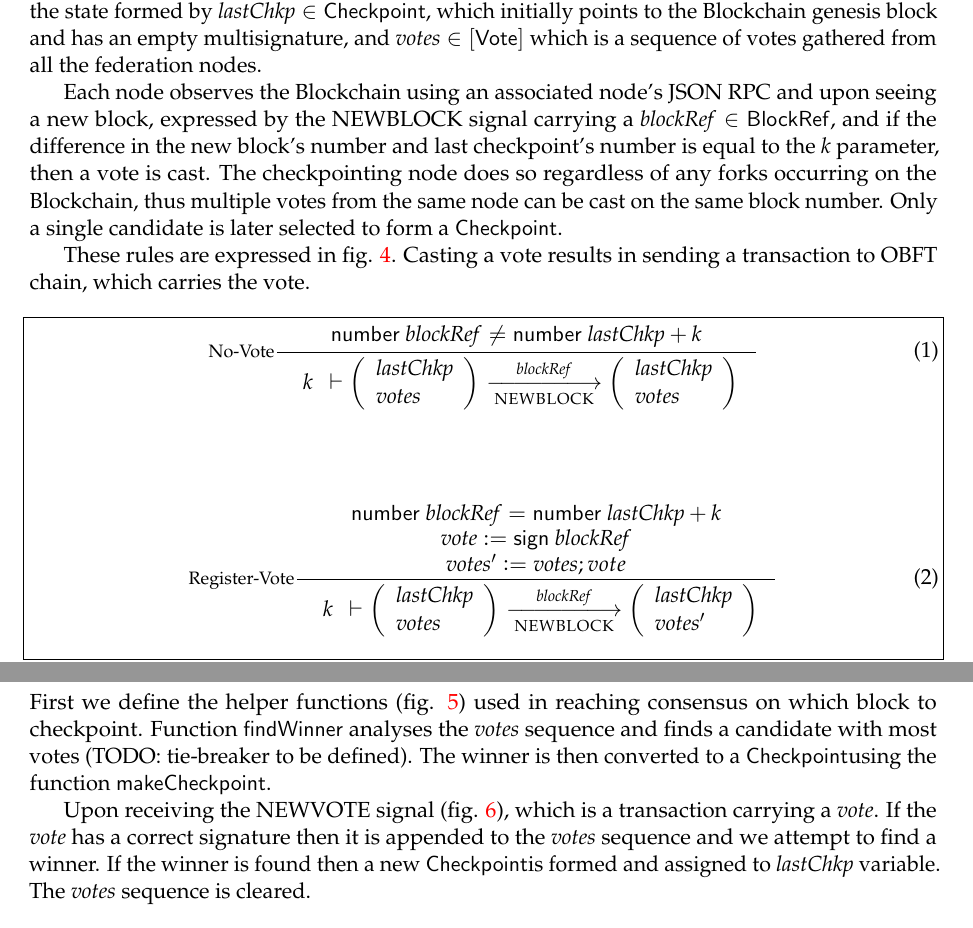
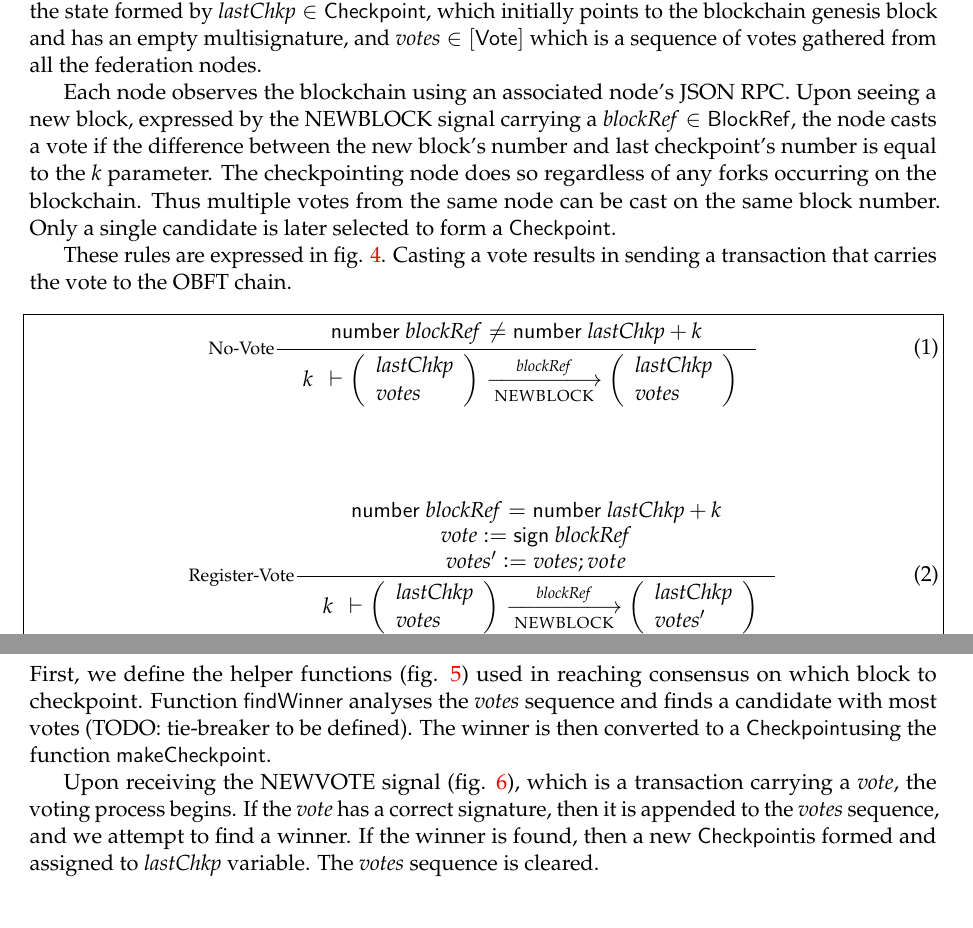
Before and after one commit to input-output-hk/OBFT-Checkpointing-Specification, a LaTeX document (formal-spec/main.tex, which reads formal-spec/obft.tex): two parts of pages 3 and 4 of 7, joined at a grey line, cut so that both start at the same text. Compiled offline with pdfLaTeX.

Commit message:
ETCM-730 Proof read OBFT documentation

```diff
--- a/formal-spec/obft.tex
+++ b/formal-spec/obft.tex
@@ -95,11 +95,11 @@ Finally, in fig. \ref{fig:config-params} we define the configuration parameters
 \clearpage
 \section{Casting a Vote}
 
-Checkpointing nodes form a federation running the OBFT consensus protocol. Each node holds the state formed by $\var{lastChkp} \in \Chkp$, which initially points to the Blockchain genesis block and has an empty multisignature, and $\var{votes} \in \Votes$ which is a sequence of votes gathered from all the federation nodes.
+Checkpointing nodes form a federation running the OBFT consensus protocol. Each node holds the state formed by $\var{lastChkp} \in \Chkp$, which initially points to the blockchain genesis block and has an empty multisignature, and $\var{votes} \in \Votes$ which is a sequence of votes gathered from all the federation nodes.
 
-Each node observes the Blockchain using an associated node's JSON RPC and upon seeing a new block, expressed by the NEWBLOCK signal carrying a $\var{blockRef} \in \BlockRef$, and if the difference in the new block's number and last checkpoint's number is equal to the \var{k} parameter, then a vote is cast. The checkpointing node does so regardless of any forks occurring on the Blockchain, thus multiple votes from the same node can be cast on the same block number. Only a single candidate is later selected to form a \Chkp.
+Each node observes the blockchain using an associated node's JSON RPC. Upon seeing a new block, expressed by the NEWBLOCK signal carrying a $\var{blockRef} \in \BlockRef$, the node casts a vote if the difference between the new block's number and last checkpoint's number is equal to the \var{k} parameter. The checkpointing node does so regardless of any forks occurring on the blockchain. Thus multiple votes from the same node can be cast on the same block number. Only a single candidate is later selected to form a \Chkp.
 
-These rules are expressed in fig. \ref{fig:casting-vote-rules}. Casting a vote results in sending a transaction to OBFT chain, which carries the vote.
+These rules are expressed in fig. \ref{fig:casting-vote-rules}. Casting a vote results in sending a transaction that carries the vote to the OBFT chain.
 
 \begin{figure}[htb]
   \begin{equation}\label{eq:no-vote}
@@ -166,9 +166,9 @@ These rules are expressed in fig. \ref{fig:casting-vote-rules}. Casting a vote r
 \clearpage
 \section{Reaching Consensus on a Checkpoint}
 
-First we define the helper functions (fig. \ref{fig:checkpoint-consensus-helpers}) used in reaching consensus on which block to checkpoint. Function \fun{findWinner} analyses the \var{votes} sequence and finds a candidate with most votes (TODO: tie-breaker to be defined). The winner is then converted to a \Chkp using the function \fun{makeCheckpoint}.
+First, we define the helper functions (fig. \ref{fig:checkpoint-consensus-helpers}) used in reaching consensus on which block to checkpoint. Function \fun{findWinner} analyses the \var{votes} sequence and finds a candidate with most votes (TODO: tie-breaker to be defined). The winner is then converted to a \Chkp using the function \fun{makeCheckpoint}.
 
-Upon receiving the NEWVOTE signal (fig. \ref{fig:checkpoint-consensus-rules}), which is a transaction carrying a \var{vote}. If the \var{vote} has a correct signature then it is appended to the \var{votes} sequence and we attempt to find a winner. If the winner is found then a new \Chkp is formed and assigned to \var{lastChkp} variable. The \var{votes} sequence is cleared.
+Upon receiving the NEWVOTE signal (fig. \ref{fig:checkpoint-consensus-rules}), which is a transaction carrying a \var{vote}, the voting process begins. If the \var{vote} has a correct signature, then it is appended to the \var{votes} sequence, and we attempt to find a winner. If the winner is found, then a new \Chkp is formed and assigned to \var{lastChkp} variable. The \var{votes} sequence is cleared.
 
 \begin{figure}[tbh]
   \begin{align*}
```
Also changed, not shown: formal-spec/obft.tex (18 more changed lines).
